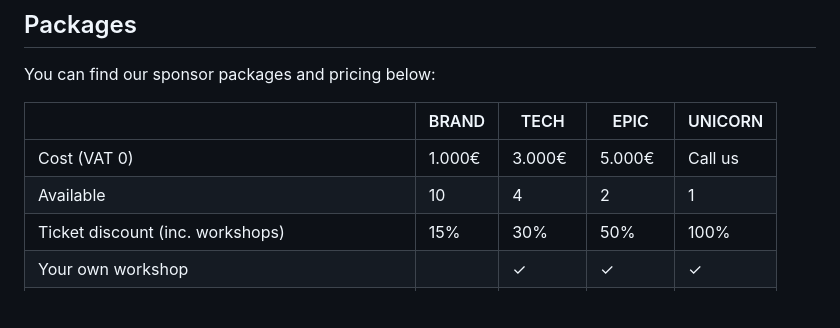
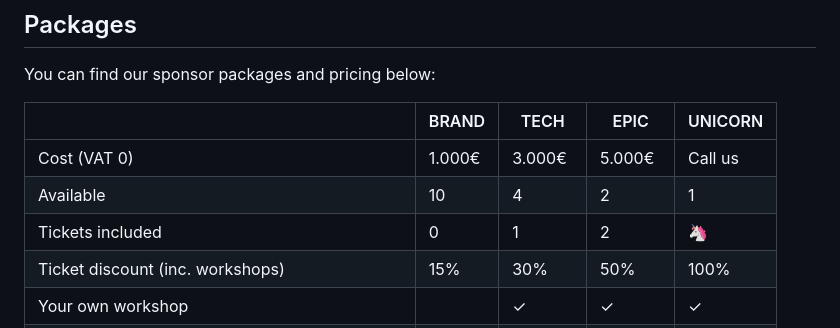
Before and after one commit to ReactFinland/future-frontend-site, a Markdown page: content/for-sponsors.md, the part around the change. GitHub-like rendering; blank space fills up the shorter version.

Commit message:
Update sponsorship details in for-sponsors.md

```diff
--- a/content/for-sponsors.md
+++ b/content/for-sponsors.md
@@ -46,6 +46,7 @@ You can find our sponsor packages and pricing below:
 -|-|-|-|-
 Cost (VAT 0) | 1.000€ | 3.000€ | 5.000€ | Call us
 Available | 10 | 4 | 2 | 1
+Tickets included | 0 | 1 | 2 | 🦄
 Ticket discount (inc. workshops) | 15% | 30% | 50% | 100%
 Your own workshop | | &#10003; | &#10003; | &#10003;
 Logo size on website | Small | Medium | Large | 🦄
```
